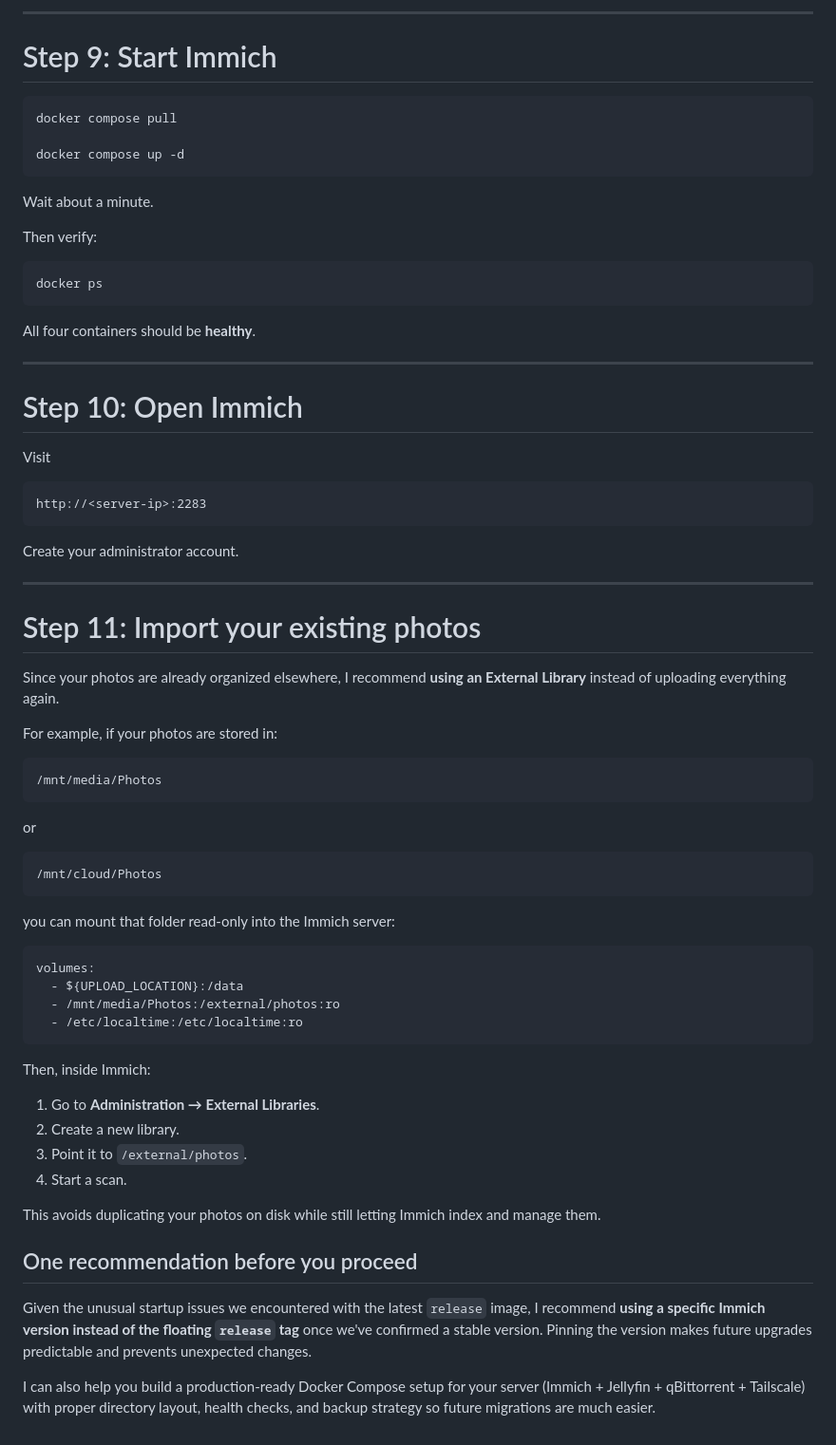
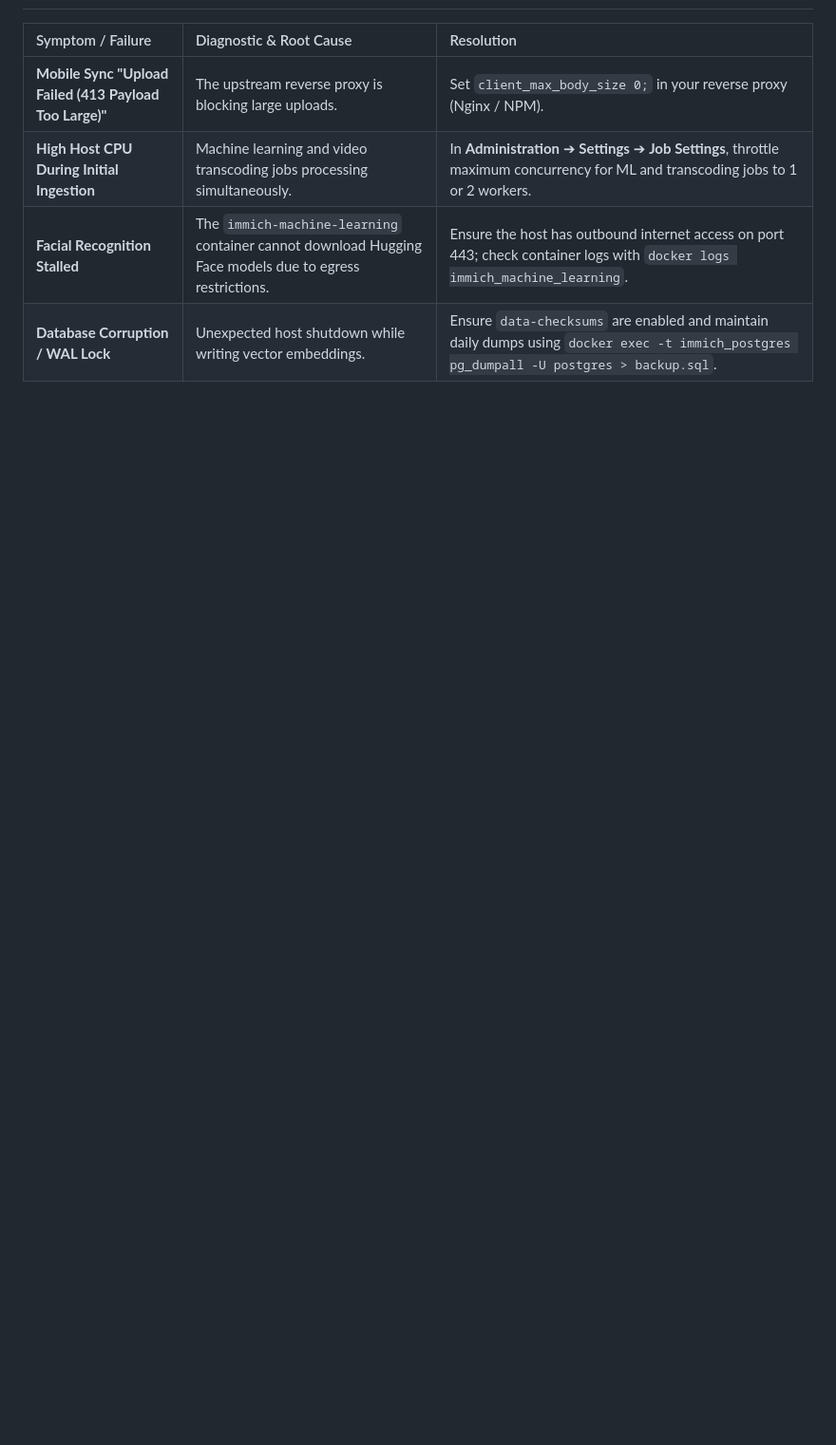
Before and after one commit to kiran7san-source/kiran-website, a Markdown page: tutorials/immich_setup.md, the part around one of its changes. Shown at 95% size. Drawn GitHub-style; blank space fills up the shorter version.

Commit message:
Revise Immich setup documentation for clarity
Updated Immich setup documentation to enhance clarity and structure, including section headings and detailed descriptions of components and steps.

````diff
--- a/tutorials/immich_setup.md
+++ b/tutorials/immich_setup.md
@@ -123,73 +186,6 @@ DB_DATABASE_NAME=immich
----
-
-# Step 9: Start Immich
-
-```bash
-docker compose pull
-
-docker compose up -d
-```
-
-Wait about a minute.
-
-Then verify:
-
-```bash
-docker ps
-```
-
-All four containers should be **healthy**.
-
----
-
-# Step 10: Open Immich
-
-Visit
-
-```
-http://<server-ip>:2283
-```
-
-Create your administrator account.
-
----
-
-# Step 11: Import your existing photos
-
-Since your photos are already organized elsewhere, I recommend **using an External Library** instead of uploading everything again.
-
-For example, if your photos are stored in:
-
-```text
-/mnt/media/Photos
-```
-
-or
-
-```text
-/mnt/cloud/Photos
-```
-
-you can mount that folder read-only into the Immich server:
-
-```yaml
-volumes:
-  - ${UPLOAD_LOCATION}:/data
-  - /mnt/media/Photos:/external/photos:ro
-  - /etc/localtime:/etc/localtime:ro
-```
-
-Then, inside Immich:
-
-1. Go to **Administration → External Libraries**.
-2. Create a new library.
-3. Point it to `/external/photos`.
-4. Start a scan.
-
-This avoids duplicating your photos on disk while still letting Immich index and manage them.
-
-## One recommendation before you proceed
-
-Given the unusual startup issues we encountered with the latest `release` image, I recommend **using a specific Immich version instead of the floating `release` tag** once we've confirmed a stable version. Pinning the version makes future upgrades predictable and prevents unexpected changes.
-
-I can also help you build a production-ready Docker Compose setup for your server (Immich + Jellyfin + qBittorrent + Tailscale) with proper directory layout, health checks, and backup strategy so future migrations are much easier.
+| Symptom / Failure | Diagnostic & Root Cause | Resolution |
+| :--- | :--- | :--- |
+| **Mobile Sync "Upload Failed (413 Payload Too Large)"** | The upstream reverse proxy is blocking large uploads. | Set `client_max_body_size 0;` in your reverse proxy (Nginx / NPM). |
+| **High Host CPU During Initial Ingestion** | Machine learning and video transcoding jobs processing simultaneously. | In **Administration** ➔ **Settings** ➔ **Job Settings**, throttle maximum concurrency for ML and transcoding jobs to 1 or 2 workers. |
+| **Facial Recognition Stalled** | The `immich-machine-learning` container cannot download Hugging Face models due to egress restrictions. | Ensure the host has outbound internet access on port 443; check container logs with `docker logs immich_machine_learning`. |
+| **Database Corruption / WAL Lock** | Unexpected host shutdown while writing vector embeddings. | Ensure `data-checksums` are enabled and maintain daily dumps using `docker exec -t immich_postgres pg_dumpall -U postgres > backup.sql`. |
````
Also changed, not shown: other parts of tutorials/immich_setup.md (+153 -90 lines).
